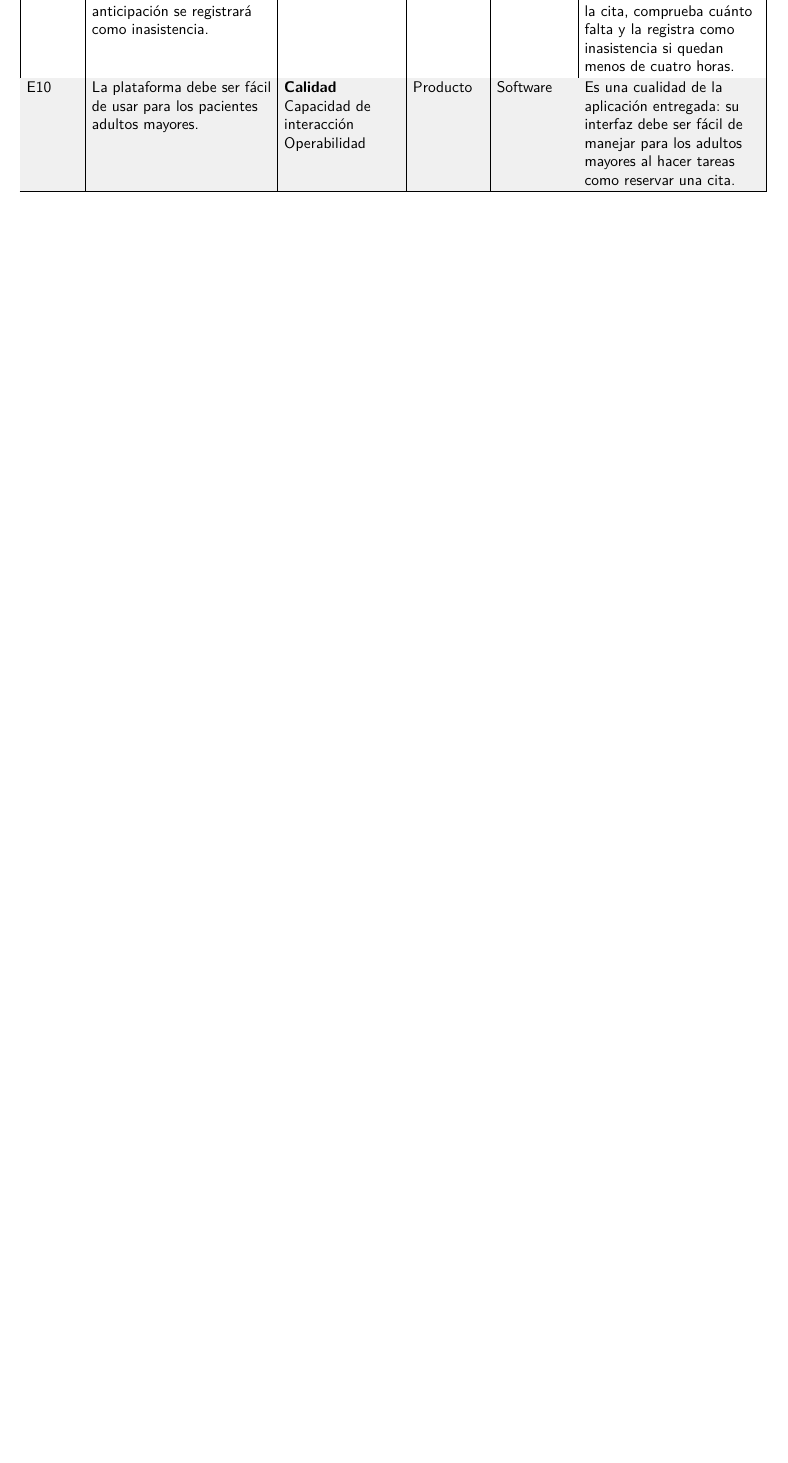
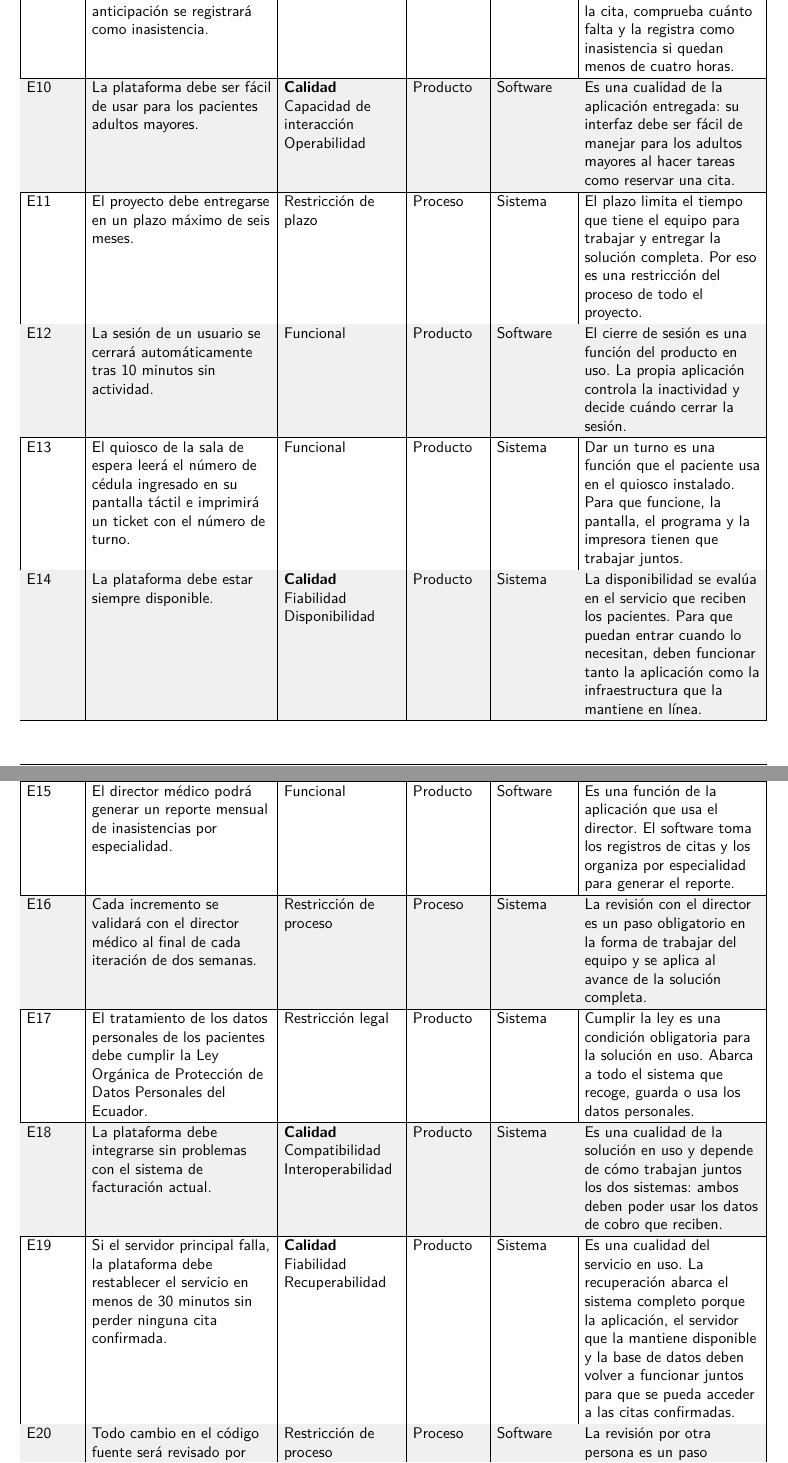
Before and after one commit to JaleXHolguin/ISR401-HolguinJonathan, a LaTeX document (FORM-TL-01/main.tex): part of page 2 of 2 before the commit and two parts of pages 2 and 3 of 3 after it, the two joined at a grey line, cut so that both start at the same text, the shorter picture padded with empty space. Compiled offline with pdfLaTeX.

Commit message:
Completar la clasificación de los enunciados

```diff
--- a/FORM-TL-01/main.tex
+++ b/FORM-TL-01/main.tex
@@ -148,6 +152,78 @@
   & Producto & Software &
   Es una cualidad de la aplicación entregada: su interfaz debe ser fácil de
   manejar para los adultos mayores al hacer tareas como reservar una cita. \\ \hline
+
+  E11 & El proyecto debe entregarse en un plazo máximo de seis meses.
+  & Restricción de plazo & Proceso & Sistema &
+  El plazo limita el tiempo que tiene el equipo para trabajar y entregar la
+  solución completa. Por eso es una restricción del proceso de todo el
+  proyecto. \\ \hline
+
+  \rowcolor{gray!12}
+  E12 & La sesión de un usuario se cerrará automáticamente tras 10 minutos
+  sin actividad.
+  & Funcional & Producto & Software &
+  El cierre de sesión es una función del producto en uso. La propia
+  aplicación controla la inactividad y decide cuándo cerrar la sesión. \\ \hline
+
+  E13 & El quiosco de la sala de espera leerá el número de cédula ingresado
+  en su pantalla táctil e imprimirá un ticket con el número de turno.
+  & Funcional & Producto & Sistema &
+  Dar un turno es una función que el paciente usa en el quiosco instalado.
+  Para que funcione, la pantalla, el programa y la impresora tienen que
+  trabajar juntos. \\ \hline
+
+  \rowcolor{gray!12}
+  E14 & La plataforma debe estar siempre disponible.
+  & \textbf{Calidad}\newline Fiabilidad\newline Disponibilidad & Producto &
+  Sistema &
+  La disponibilidad se evalúa en el servicio que reciben los pacientes. Para
+  que puedan entrar cuando lo necesitan, deben funcionar tanto la aplicación
+  como la infraestructura que la mantiene en línea. \\ \hline
+
+  E15 & El director médico podrá generar un reporte mensual de inasistencias
+  por especialidad.
+  & Funcional & Producto & Software &
+  Es una función de la aplicación que usa el director. El software toma los
+  registros de citas y los organiza por especialidad para generar el
+  reporte. \\ \hline
+
+  \rowcolor{gray!12}
+  E16 & Cada incremento se validará con el director médico al final de cada
+  iteración de dos semanas.
+  & Restricción de proceso & Proceso & Sistema &
+  La revisión con el director es un paso obligatorio en la forma de trabajar
+  del equipo y se aplica al avance de la solución completa. \\ \hline
+
+  E17 & El tratamiento de los datos personales de los pacientes debe cumplir
+  la Ley Orgánica de Protección de Datos Personales del Ecuador.
+  & Restricción legal & Producto & Sistema &
+  Cumplir la ley es una condición obligatoria para la solución en uso.
+  Abarca a todo el sistema que recoge, guarda o usa los datos personales. \\ \hline
+
+  \rowcolor{gray!12}
+  E18 & La plataforma debe integrarse sin problemas con el sistema de
+  facturación actual.
+  & \textbf{Calidad}\newline Compatibilidad\newline Interoperabilidad &
+  Producto & Sistema &
+  Es una cualidad de la solución en uso y depende de cómo trabajan juntos
+  los dos sistemas: ambos deben poder usar los datos de cobro que reciben. \\ \hline
+
+  E19 & Si el servidor principal falla, la plataforma debe restablecer el
+  servicio en menos de 30 minutos sin perder ninguna cita confirmada.
+  & \textbf{Calidad}\newline Fiabilidad\newline Recuperabilidad & Producto &
+  Sistema &
+  Es una cualidad del servicio en uso. La recuperación abarca el sistema
+  completo porque la aplicación, el servidor que la mantiene disponible y la
+  base de datos deben volver a funcionar juntos para que se pueda acceder a
+  las citas confirmadas. \\ \hline
+
+  \rowcolor{gray!12}
+  E20 & Todo cambio en el código fuente será revisado por otro integrante
+  del equipo antes de integrarse a la rama principal.
+  & Restricción de proceso & Proceso & Software &
+  La revisión por otra persona es un paso obligatorio del equipo antes de
+  incorporar un cambio. Se aplica al código de la aplicación. \\ \hline
 \end{longtable}}
 
 \section{Cuantificación de los requisitos de calidad}
```
Also changed, not shown: FORM-TL-01/main.pdf, FORM-TL-01/main.tex (13 more changed lines).
